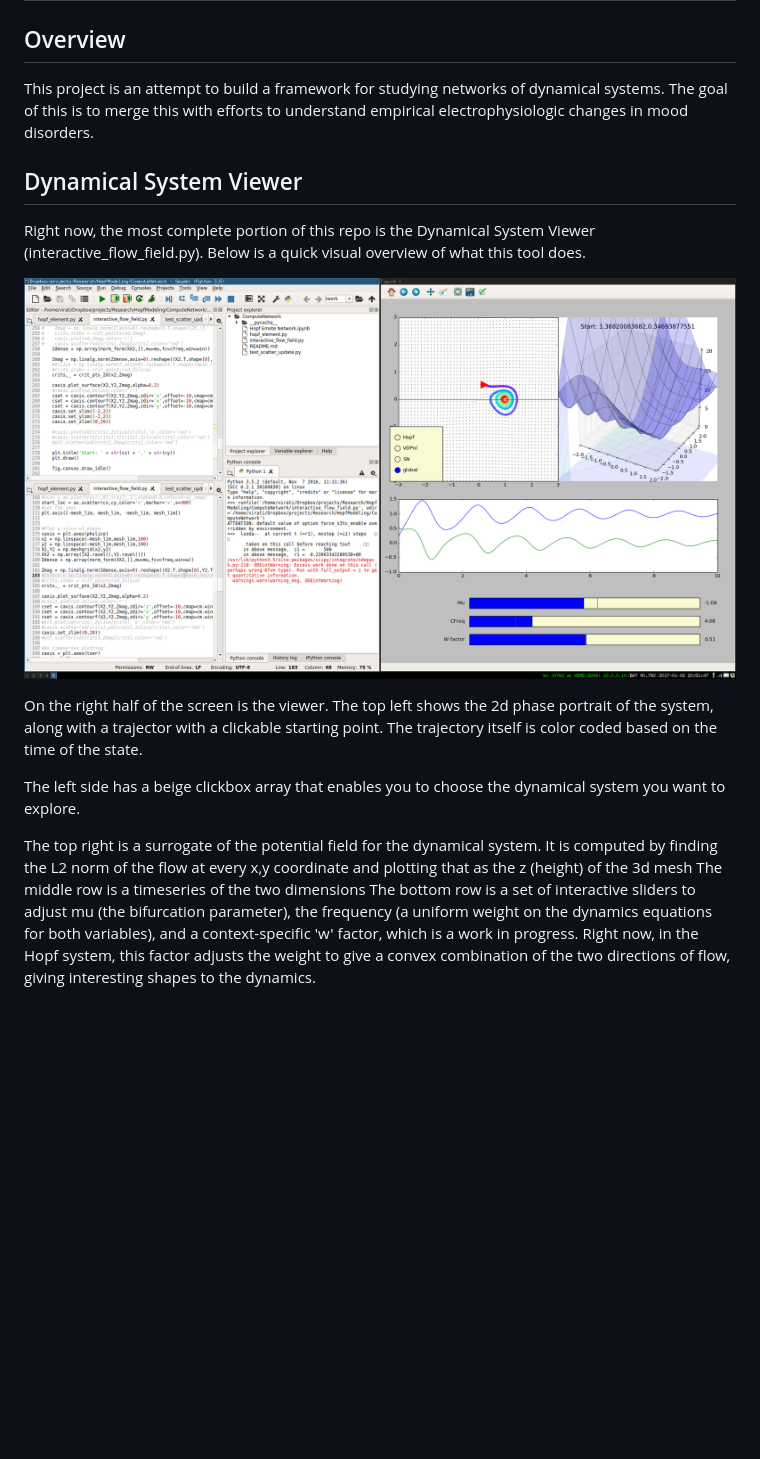
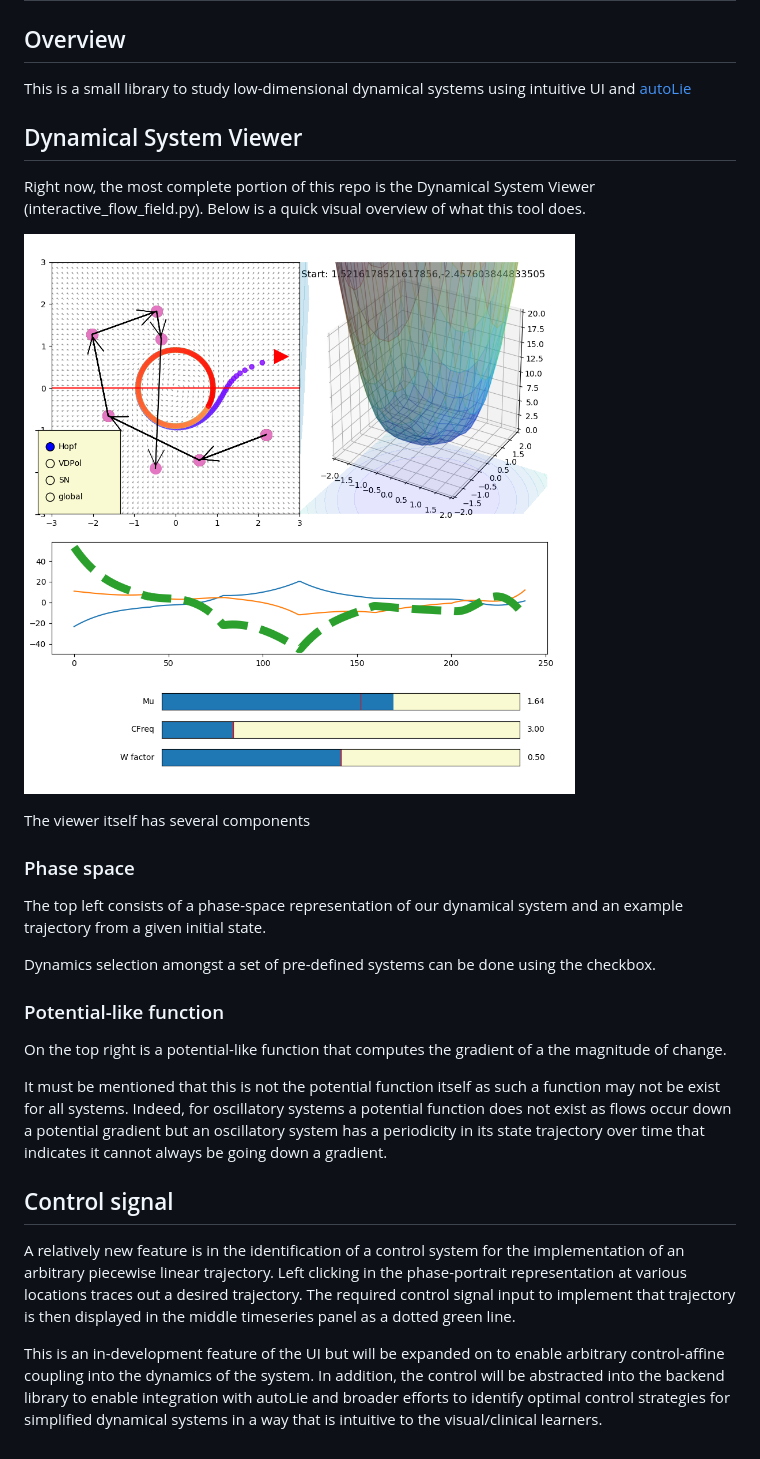
Before and after one commit to virati/VisualizeDynamics, a Markdown page: README.md, the part around the change. GitHub-like rendering; pictures changed too: Imgs/VizDyn_utraj.png (added); blank space fills up the shorter version.

Commit message:
Updates to flow field to try to make it cleaner and more modular, new picture for the readme

```diff
--- a/README.md
+++ b/README.md
@@ -1,17 +1,27 @@
 # Dynamical Network
 
 ## Overview
-This project is an attempt to build a framework for studying networks of dynamical systems. The goal of this is to merge this with efforts to understand empirical electrophysiologic changes in mood disorders.
+This is a small library to study low-dimensional dynamical systems using intuitive UI and [autoLie](https://github.com/virati/autoLie)
 
 ## Dynamical System Viewer
 Right now, the most complete portion of this repo is the Dynamical System Viewer (interactive_flow_field.py). Below is a quick visual overview of what this tool does.
 
-![alt-text](Imgs/2017-01-02-205147_1920x1080_scrot.png "Frontend")
+![alt-text](Imgs/VizDyn_utraj.png "Frontend")
 
-On the right half of the screen is the viewer. The top left shows the 2d phase portrait of the system, along with a trajector with a clickable starting point. The trajectory itself is color coded based on the time of the state.
+The viewer itself has several components
 
-The left side has a beige clickbox array that enables you to choose the dynamical system you want to explore.
+### Phase space
+The top left consists of a phase-space representation of our dynamical system and an example trajectory from a given initial state.
 
-The top right is a surrogate of the potential field for the dynamical system. It is computed by finding the L2 norm of the flow at every x,y coordinate and plotting that as the z (height) of the 3d mesh
-The middle row is a timeseries of the two dimensions
-The bottom row is a set of interactive sliders to adjust mu (the bifurcation parameter), the frequency (a uniform weight on the dynamics equations for both variables), and a context-specific 'w' factor, which is a work in progress. Right now, in the Hopf system, this factor adjusts the weight to give a convex combination of the two directions of flow, giving interesting shapes to the dynamics.
+Dynamics selection amongst a set of pre-defined systems can be done using the checkbox.
+
+
+### Potential-like function
+On the top right is a potential-like function that computes the gradient of a the magnitude of change.
+
+It must be mentioned that this is not the potential function itself as such a function may not be exist for all systems. Indeed, for oscillatory systems a potential function does not exist as flows occur down a potential gradient but an oscillatory system has a periodicity in its state trajectory over time that indicates it cannot always be going down a gradient.
+
+## Control signal
+A relatively new feature is in the identification of a control system for the implementation of an arbitrary piecewise linear trajectory. Left clicking in the phase-portrait representation at various locations traces out a desired trajectory. The required control signal input to implement that trajectory is then displayed in the middle timeseries panel as a dotted green line.
+
+This is an in-development feature of the UI but will be expanded on to enable arbitrary control-affine coupling into the dynamics of the system. In addition, the control will be abstracted into the backend library to enable integration with autoLie and broader efforts to identify optimal control strategies for simplified dynamical systems in a way that is intuitive to the visual/clinical learners.
```
Also changed, not shown: 1 other file.
